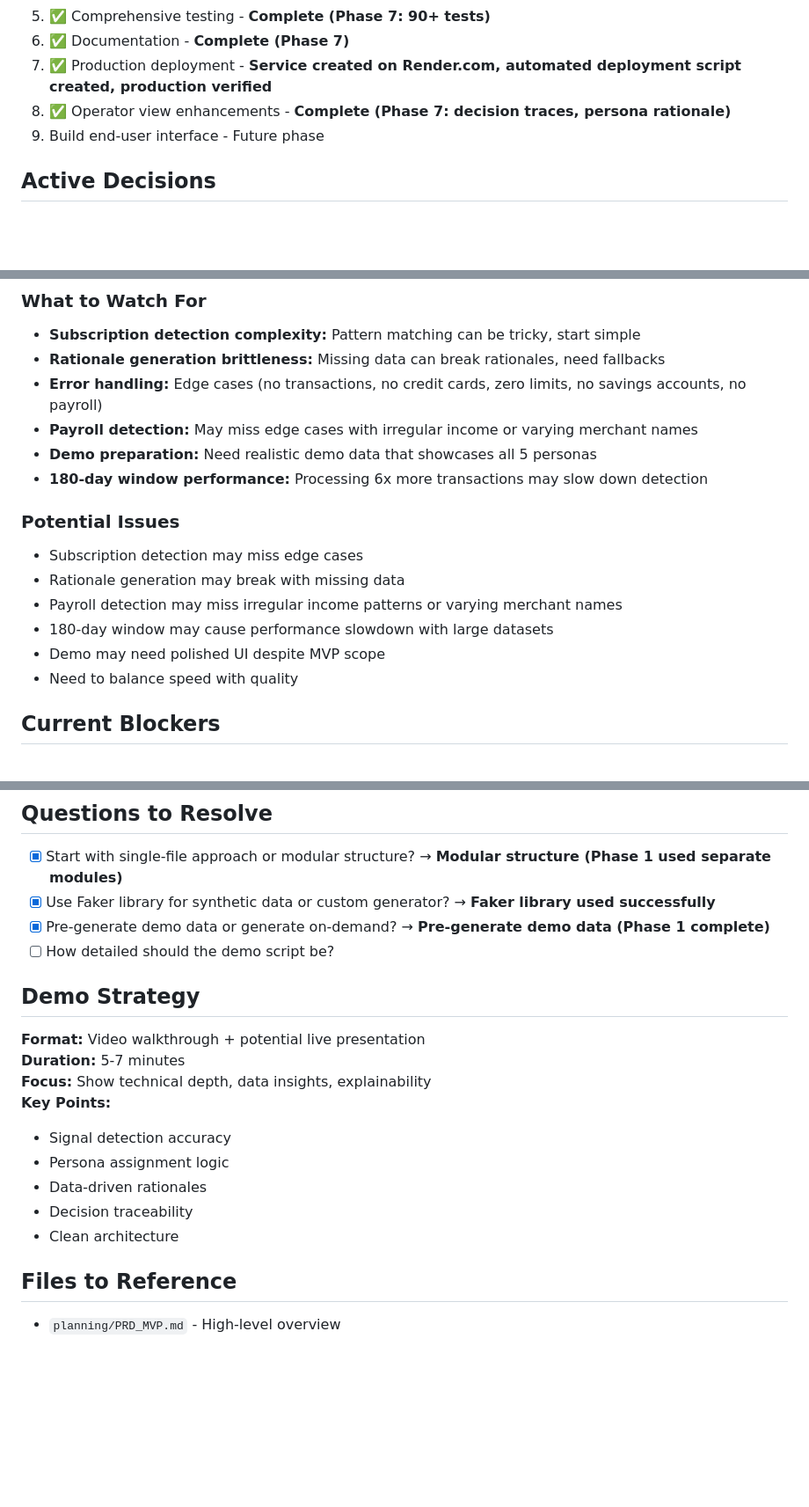
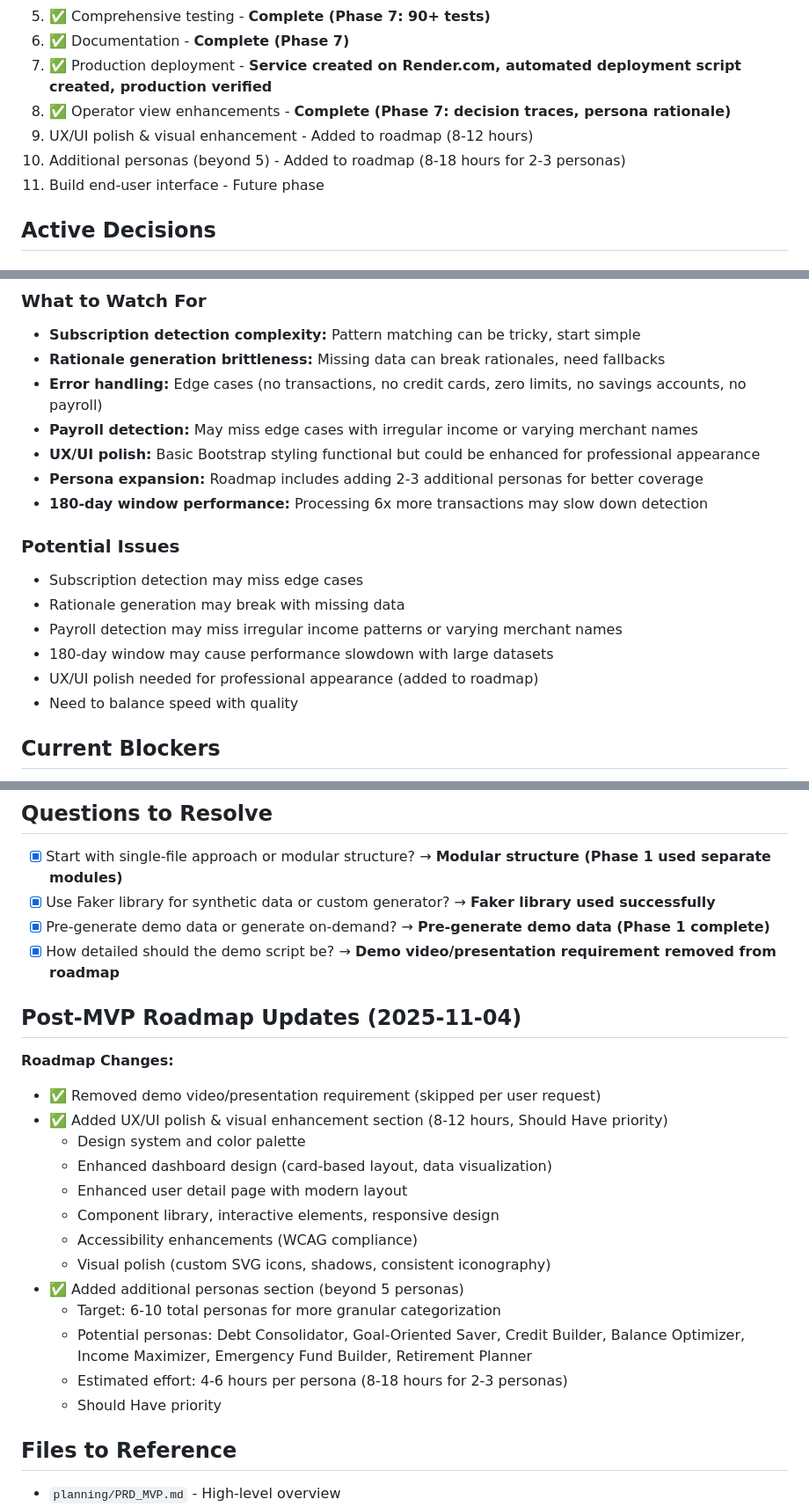
Before and after one commit to eweinhaus/SpendSense, a Markdown page: memory-bank/activeContext.md, 3 parts joined by grey strips. Shown: that part at 88% size. Rendered like a GitHub page; blank space fills up the shorter version.

```diff
--- a/memory-bank/activeContext.md
+++ b/memory-bank/activeContext.md
@@ -194,7 +193,9 @@
 6. ✅ Documentation - **Complete (Phase 7)**
 7. ✅ Production deployment - **Service created on Render.com, automated deployment script created, production verified**
 8. ✅ Operator view enhancements - **Complete (Phase 7: decision traces, persona rationale)**
-9. Build end-user interface - Future phase
+9. UX/UI polish & visual enhancement - Added to roadmap (8-12 hours)
+10. Additional personas (beyond 5) - Added to roadmap (8-18 hours for 2-3 personas)
+11. Build end-user interface - Future phase
 
 ## Active Decisions
 
@@ -225,7 +226,8 @@
 - **Rationale generation brittleness:** Missing data can break rationales, need fallbacks
 - **Error handling:** Edge cases (no transactions, no credit cards, zero limits, no savings accounts, no payroll)
 - **Payroll detection:** May miss edge cases with irregular income or varying merchant names
-- **Demo preparation:** Need realistic demo data that showcases all 5 personas
+- **UX/UI polish:** Basic Bootstrap styling functional but could be enhanced for professional appearance
+- **Persona expansion:** Roadmap includes adding 2-3 additional personas for better coverage
 - **180-day window performance:** Processing 6x more transactions may slow down detection
 
 ### Potential Issues
@@ -233,7 +235,7 @@
 - Rationale generation may break with missing data
 - Payroll detection may miss irregular income patterns or varying merchant names
 - 180-day window may cause performance slowdown with large datasets
-- Demo may need polished UI despite MVP scope
+- UX/UI polish needed for professional appearance (added to roadmap)
 - Need to balance speed with quality
 
 ## Current Blockers
@@ -281,19 +283,24 @@ python3 -c "from spendsense.recommendations import generate_recommendations_for_
 - [x] Start with single-file approach or modular structure? → **Modular structure (Phase 1 used separate modules)**
 - [x] Use Faker library for synthetic data or custom generator? → **Faker library used successfully**
 - [x] Pre-generate demo data or generate on-demand? → **Pre-generate demo data (Phase 1 complete)**
-- [ ] How detailed should the demo script be?
+- [x] How detailed should the demo script be? → **Demo video/presentation requirement removed from roadmap**
 
-## Demo Strategy
+## Post-MVP Roadmap Updates (2025-11-04)
 
-**Format:** Video walkthrough + potential live presentation
-**Duration:** 5-7 minutes
-**Focus:** Show technical depth, data insights, explainability
-**Key Points:**
-- Signal detection accuracy
-- Persona assignment logic
-- Data-driven rationales
-- Decision traceability
-- Clean architecture
+**Roadmap Changes:**
+- ✅ Removed demo video/presentation requirement (skipped per user request)
+- ✅ Added UX/UI polish & visual enhancement section (8-12 hours, Should Have priority)
+  - Design system and color palette
+  - Enhanced dashboard design (card-based layout, data visualization)
+  - Enhanced user detail page with modern layout
+  - Component library, interactive elements, responsive design
+  - Accessibility enhancements (WCAG compliance)
+  - Visual polish (custom SVG icons, shadows, consistent iconography)
+- ✅ Added additional personas section (beyond 5 personas)
+  - Target: 6-10 total personas for more granular categorization
+  - Potential personas: Debt Consolidator, Goal-Oriented Saver, Credit Builder, Balance Optimizer, Income Maximizer, Emergency Fund Builder, Retirement Planner
+  - Estimated effort: 4-6 hours per persona (8-18 hours for 2-3 personas)
+  - Should Have priority
 
 ## Files to Reference
 
```
Also changed, not shown: other parts of memory-bank/activeContext.md (+1 -2 lines), memory-bank/progress.md (+40 -0 lines), memory-bank/projectbrief.md (+3 -1 lines).
